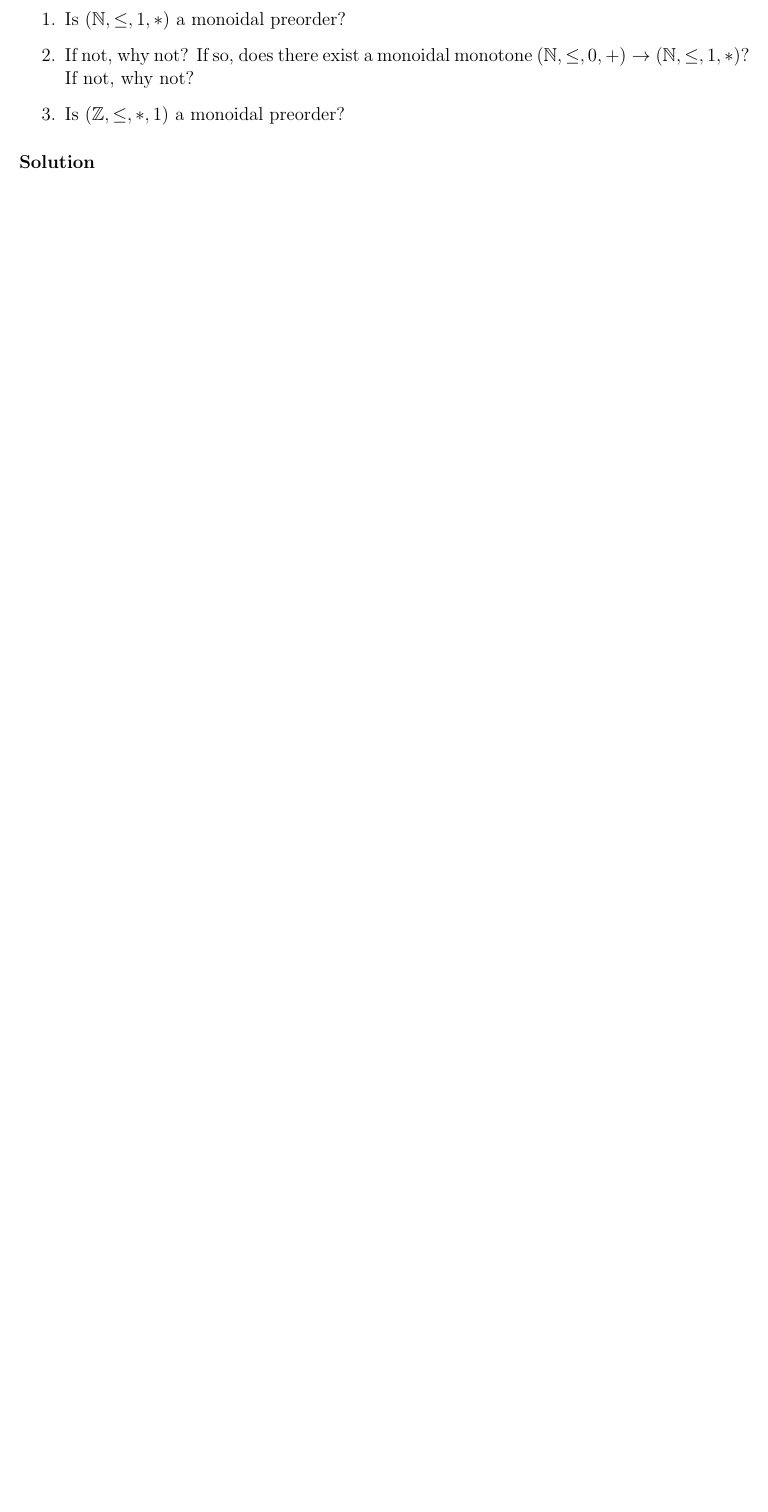
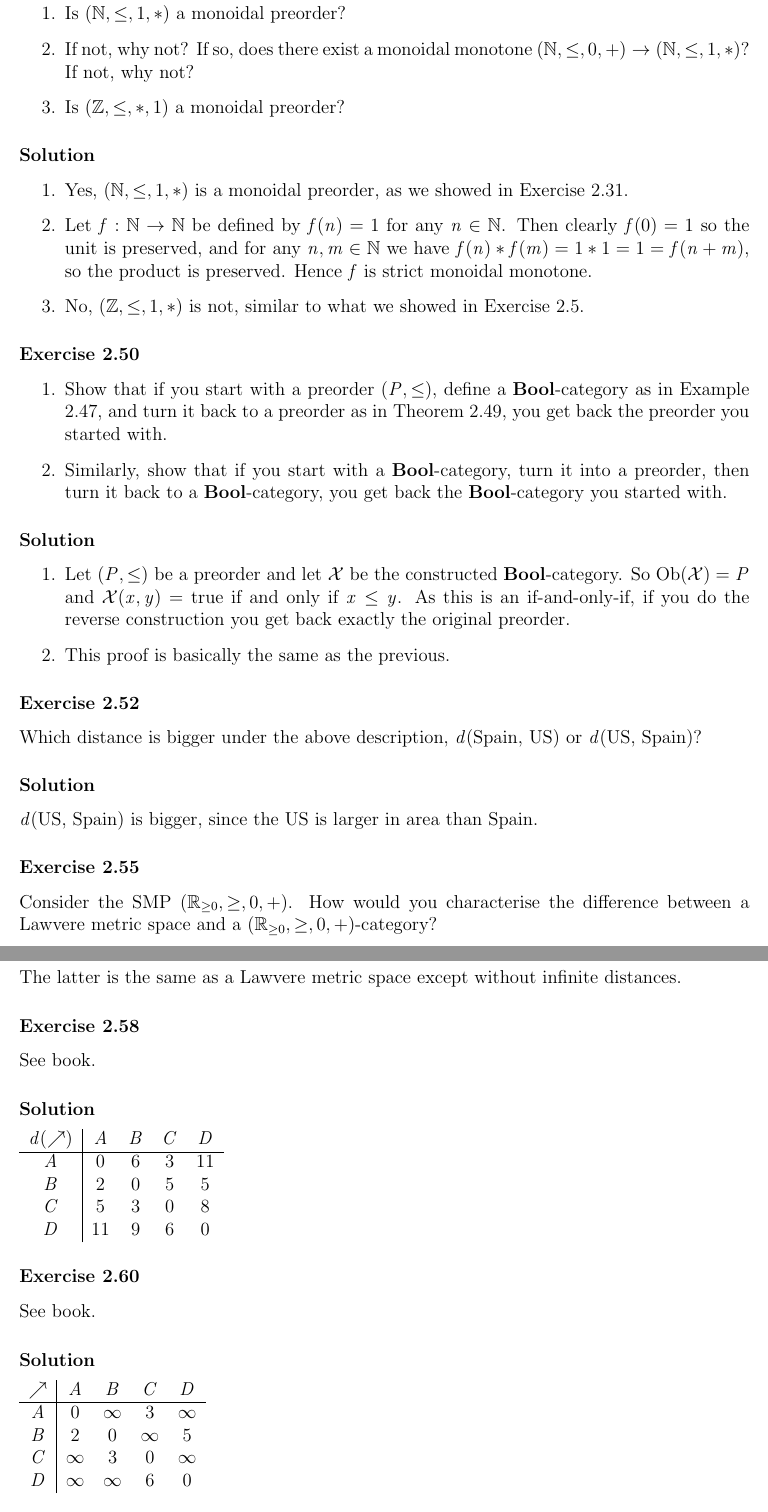
Before and after one commit to apriltuesday/applied-cats, a LaTeX document (main.tex, which reads ch2.tex): part of page 20 of 20 before the commit and two parts of pages 21 and 22 of 22 after it, the two joined at a grey line, cut so that both start at the same text, the shorter picture padded with empty space. Compiled offline with pdfLaTeX.

Commit message:
work in ch2

```diff
--- a/ch2.tex
+++ b/ch2.tex
@@ -105,3 +108,56 @@ Is $d$ monotonic, monoidal, and/or strict?  Is $u$?
 \end{enumerate}
 
 \solution
+\begin{enumerate}
+	\item Yes, $(\N,\leq,1,*)$ is a monoidal preorder, as we showed in Exercise 2.31.
+	\item Let $f:\N\to\N$ be defined by $f(n)=1$ for any $n\in\N$.  Then clearly $f(0)=1$ so the unit is preserved, and for any $n,m\in\N$ we have $f(n)*f(m)=1*1=1=f(n+m)$, so the product is preserved.  Hence $f$ is strict monoidal monotone.
+	\item No, $(\Z,\leq,1,*)$ is not, similar to what we showed in Exercise 2.5.
+\end{enumerate}
+
+\exercise{2.50}
+\begin{enumerate}
+	\item Show that if you start with a preorder $(P,\leq)$, define a $\Bool$-category as in Example 2.47, and turn it back to a preorder as in Theorem 2.49, you get back the preorder you started with.
+	\item Similarly, show that if you start with a $\Bool$-category, turn it into a preorder, then turn it back to a $\Bool$-category, you get back the $\Bool$-category you started with.
+\end{enumerate}
+
+\solution
+\begin{enumerate}
+	\item Let $(P,\leq)$ be a preorder and let $\mathcal{X}$ be the constructed $\Bool$-category.  So $\Ob(\mathcal{X})=P$ and $\mathcal{X}(x,y)=\true$ if and only if $x\leq y$.  As this is an if-and-only-if, if you do the reverse construction you get back exactly the original preorder.
+	\item This proof is basically the same as the previous.
+\end{enumerate}
+
+\exercise{2.52}
+Which distance is bigger under the above description, $d($Spain, US$)$ or $d($US, Spain$)$?
+
+\solution
+$d($US, Spain$)$ is bigger, since the US is larger in area than Spain.
+
+\exercise{2.55}
+Consider the SMP $(\R_{\geq0},\geq,0,+)$.  How would you characterise the difference between a Lawvere metric space and a $(\R_{\geq0},\geq,0,+)$-category?
+
+\solution
+The latter is the same as a Lawvere metric space except without infinite distances.
+
+\exercise{2.58}
+See book.
+
+\solution
+\begin{tabular}{c|cccc}
+$d(\nearrow)$ & $A$ & $B$ & $C$ & $D$ \\
+\hline$A$ & 0 & 6 & 3 & 11 \\
+$B$ & 2 & 0 & 5 & 5 \\
+$C$ & 5 & 3 & 0 & 8 \\
+$D$ & 11 & 9 & 6 & 0
+\end{tabular}
+
+\exercise{2.60}
+See book.
+
+\solution
+\begin{tabular}{c|cccc}
+$\nearrow$ & $A$ & $B$ & $C$ & $D$ \\
+\hline$A$ & 0 & $\infty$ & 3 & $\infty$ \\
+$B$ & 2 & 0 & $\infty$ & 5 \\
+$C$ & $\infty$ & 3 & 0 & $\infty$ \\
+$D$ & $\infty$ & $\infty$ & 6 & 0
+\end{tabular}
--- a/main.tex
+++ b/main.tex
@@ -22,6 +22,10 @@
 \newcommand{\B}{\mathbb{B}}
 
 %other math symbols
+\newcommand{\Ob}{\textrm{Ob}}
+\newcommand{\Bool}{\textbf{Bool}}
+\newcommand{\Cost}{\textbf{Cost}}
+
 \newcommand{\Ker}{\mbox{ Ker }}
 \newcommand{\Mod}{\mbox{ mod }}
 \newcommand{\Var}{\mbox{ Var}}
```
Also changed, not shown: ch2.tex (18 more changed lines), 1 other file.
